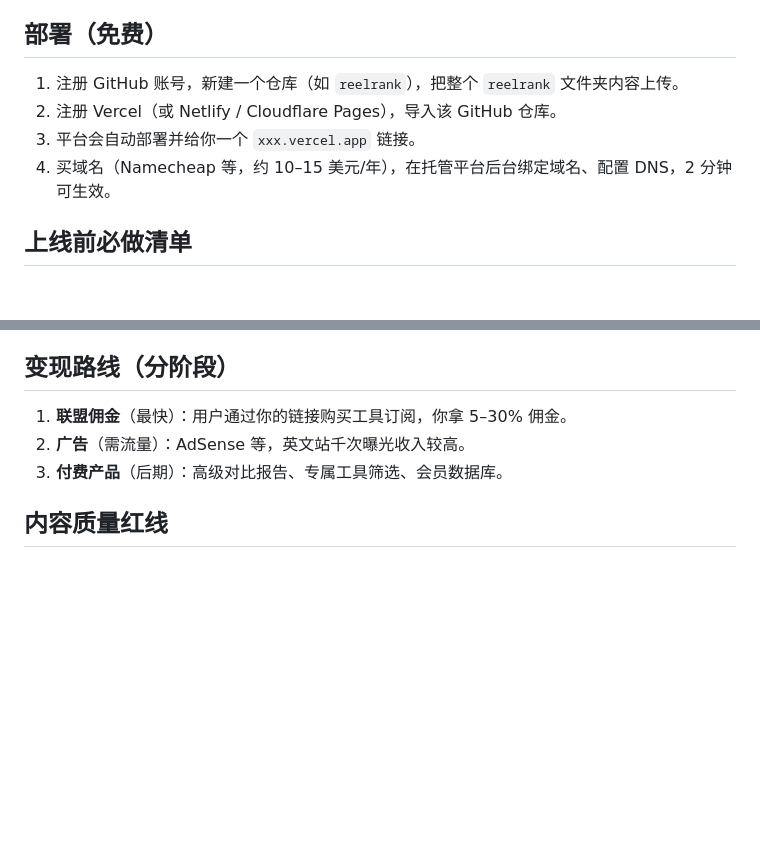
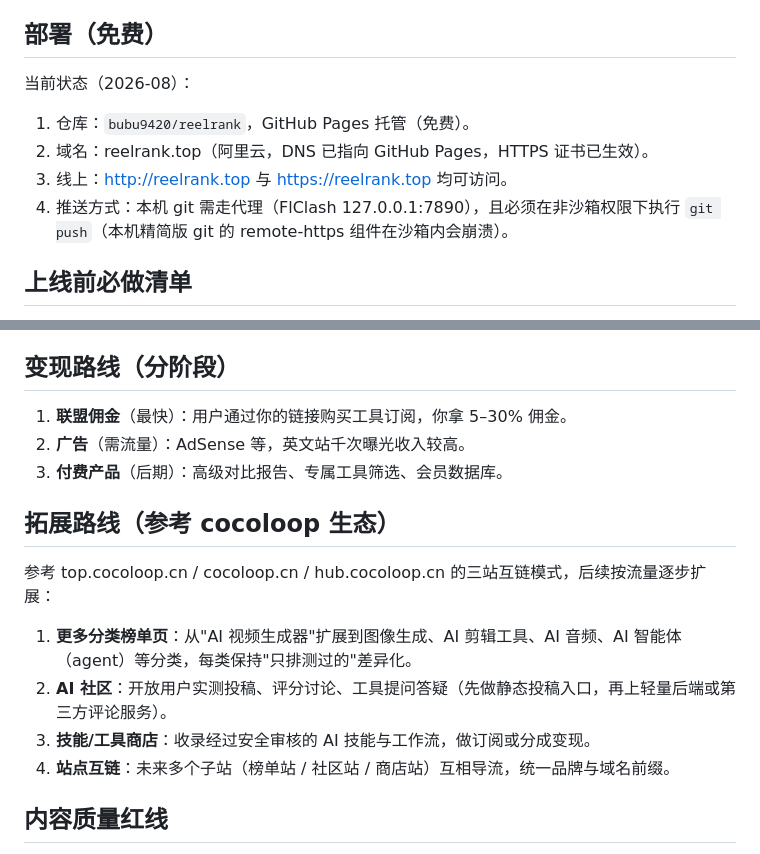
Before and after one commit to bubu9420/reelrank, a Markdown page: README.md, 2 parts joined by grey strips. GitHub-like rendering; blank space fills up the shorter version.

Commit message:
Document expansion roadmap based on cocoloop ecosystem; update deployment notes

```diff
--- a/README.md
+++ b/README.md
@@ -61,10 +61,12 @@ python -m http.server 8000
 
 ## 部署（免费）
 
-1. 注册 GitHub 账号，新建一个仓库（如 `reelrank`），把整个 `reelrank` 文件夹内容上传。
-2. 注册 Vercel（或 Netlify / Cloudflare Pages），导入该 GitHub 仓库。
-3. 平台会自动部署并给你一个 `xxx.vercel.app` 链接。
-4. 买域名（Namecheap 等，约 10–15 美元/年），在托管平台后台绑定域名、配置 DNS，2 分钟可生效。
+当前状态（2026-08）：
+
+1. 仓库：`bubu9420/reelrank`，GitHub Pages 托管（免费）。
+2. 域名：reelrank.top（阿里云，DNS 已指向 GitHub Pages，HTTPS 证书已生效）。
+3. 线上：http://reelrank.top 与 https://reelrank.top 均可访问。
+4. 推送方式：本机 git 需走代理（FlClash 127.0.0.1:7890），且必须在非沙箱权限下执行 `git push`（本机精简版 git 的 remote-https 组件在沙箱内会崩溃）。
 
 ## 上线前必做清单
 
@@ -81,6 +83,15 @@ python -m http.server 8000
 2. **广告**（需流量）：AdSense 等，英文站千次曝光收入较高。
 3. **付费产品**（后期）：高级对比报告、专属工具筛选、会员数据库。
 
+## 拓展路线（参考 cocoloop 生态）
+
+参考 top.cocoloop.cn / cocoloop.cn / hub.cocoloop.cn 的三站互链模式，后续按流量逐步扩展：
+
+1. **更多分类榜单页**：从"AI 视频生成器"扩展到图像生成、AI 剪辑工具、AI 音频、AI 智能体（agent）等分类，每类保持"只排测过的"差异化。
+2. **AI 社区**：开放用户实测投稿、评分讨论、工具提问答疑（先做静态投稿入口，再上轻量后端或第三方评论服务）。
+3. **技能/工具商店**：收录经过安全审核的 AI 技能与工作流，做订阅或分成变现。
+4. **站点互链**：未来多个子站（榜单站 / 社区站 / 商店站）互相导流，统一品牌与域名前缀。
+
 ## 内容质量红线
 
 - 不写没测过的工具，不编造评分。
```
